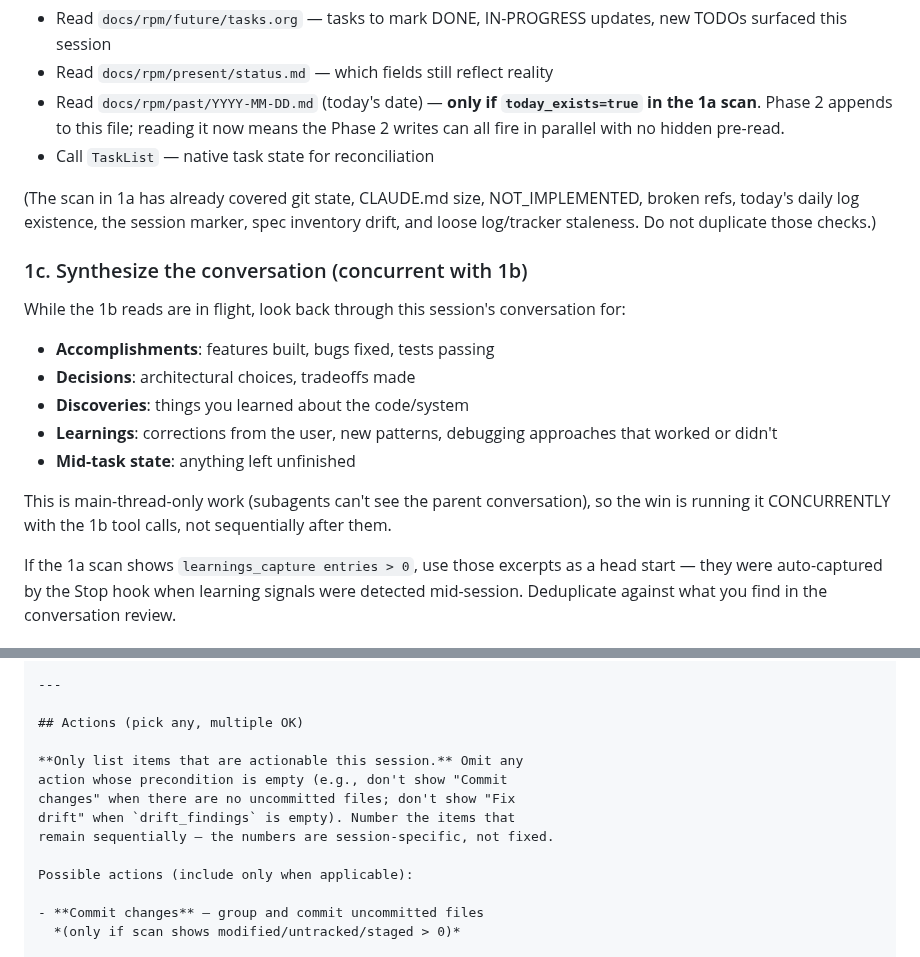
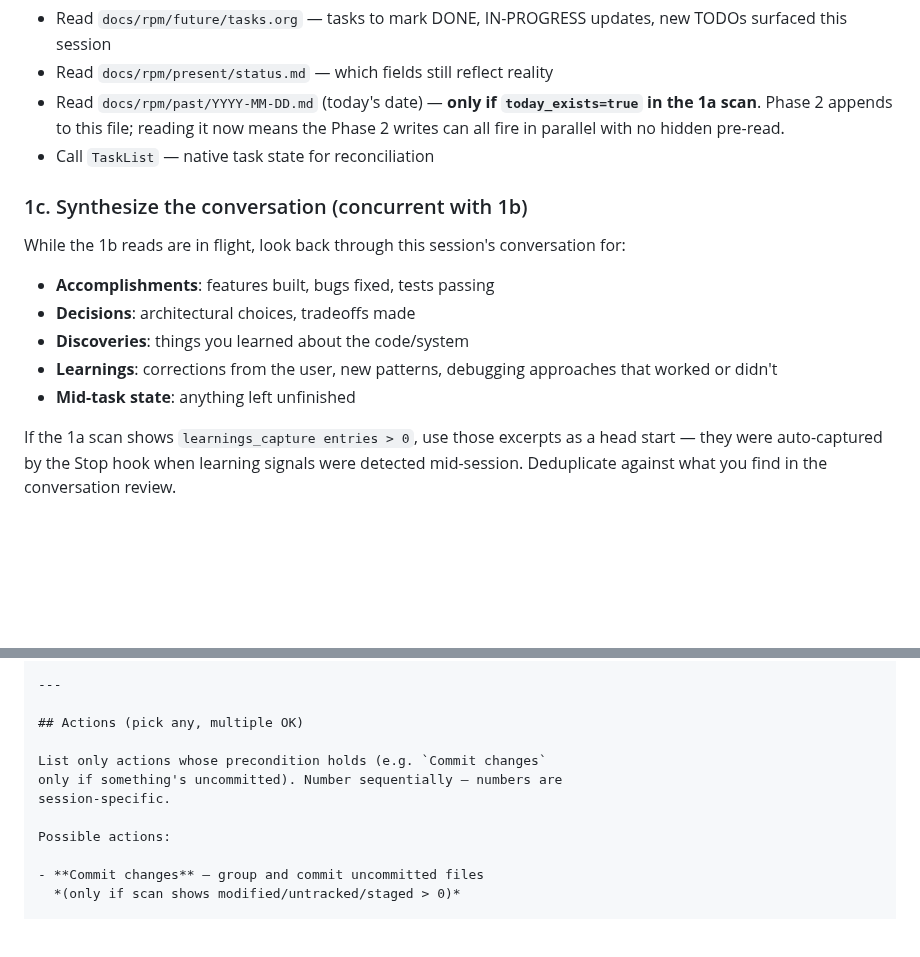
Before and after one commit to dppdppd/rpm, a Markdown page: skills/session-end/SKILL.md, 2 parts joined by grey strips. GitHub-like rendering; blank space fills up the shorter version.

```diff
--- a/skills/session-end/SKILL.md
+++ b/skills/session-end/SKILL.md
@@ -109,11 +93,6 @@ sequence them:
   parallel with no hidden pre-read.
 - Call `TaskList` — native task state for reconciliation
 
-(The scan in 1a has already covered git state, CLAUDE.md size,
-NOT_IMPLEMENTED, broken refs, today's daily log existence, the
-session marker, spec inventory drift, and loose log/tracker
-staleness. Do not duplicate those checks.)
-
 ### 1c. Synthesize the conversation (concurrent with 1b)
 
 While the 1b reads are in flight, look back through this session's
@@ -125,10 +104,6 @@ conversation for:
 - **Learnings**: corrections from the user, new patterns, debugging
   approaches that worked or didn't
 - **Mid-task state**: anything left unfinished
-
-This is main-thread-only work (subagents can't see the parent
-conversation), so the win is running it CONCURRENTLY with the 1b
-tool calls, not sequentially after them.
 
 If the 1a scan shows `learnings_capture entries > 0`, use those
 excerpts as a head start — they were auto-captured by the Stop
@@ -242,13 +212,11 @@ for the user to pick.**
 
 ## Actions (pick any, multiple OK)
 
-**Only list items that are actionable this session.** Omit any
-action whose precondition is empty (e.g., don't show "Commit
-changes" when there are no uncommitted files; don't show "Fix
-drift" when `drift_findings` is empty). Number the items that
-remain sequentially — the numbers are session-specific, not fixed.
+List only actions whose precondition holds (e.g. `Commit changes`
+only if something's uncommitted). Number sequentially — numbers are
+session-specific.
 
-Possible actions (include only when applicable):
+Possible actions:
 
 - **Commit changes** — group and commit uncommitted files
   *(only if scan shows modified/untracked/staged > 0)*
```
Also changed, not shown: other parts of skills/session-end/SKILL.md (+25 -61 lines).
